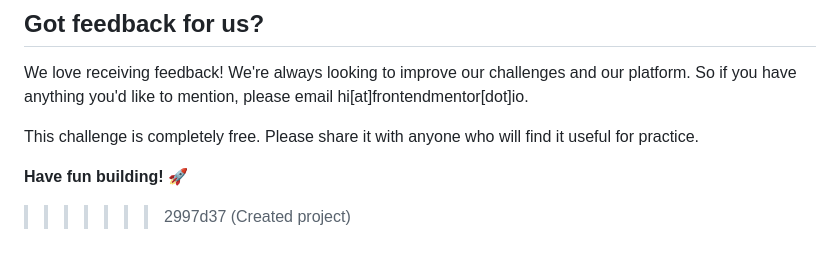
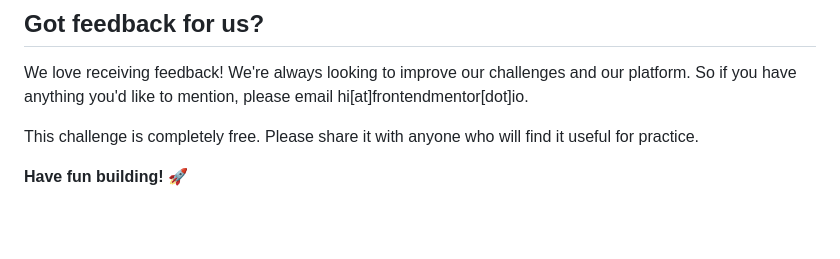
Before and after one commit to alberto-rj/article-preview-component, a Markdown page: README.md, the part around the change. Drawn GitHub-style; blank space fills up the shorter version.

```diff
--- a/README.md
+++ b/README.md
@@ -92,4 +92,3 @@ We love receiving feedback! We're always looking to improve our challenges and o
 This challenge is completely free. Please share it with anyone who will find it useful for practice.
 
 **Have fun building!** 🚀
->>>>>>> 2997d37 (Created project)
```
